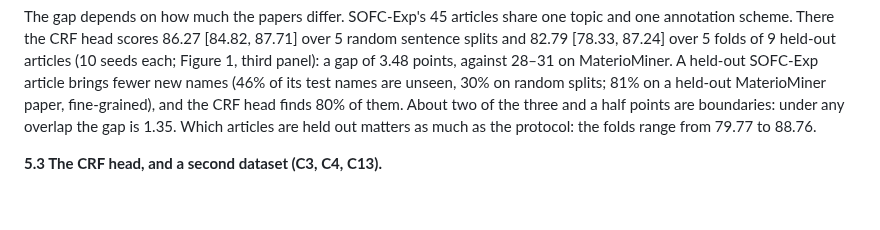
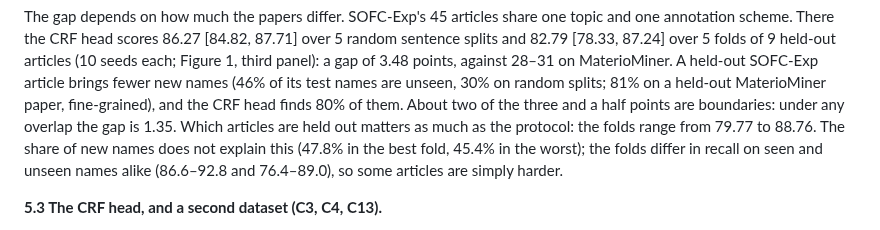
Before and after one commit to hatemadi15/AI_Research_Ontologies_GNN_GRL, a Markdown page: docs/PAPER_DRAFT.md, the part around the change. Drawn GitHub-style; blank space fills up the shorter version.

```diff
--- a/docs/PAPER_DRAFT.md
+++ b/docs/PAPER_DRAFT.md
@@ -188,7 +188,10 @@ article brings fewer new names (46% of its test names are unseen, 30% on
 random splits; 81% on a held-out MaterioMiner paper, fine-grained), and the
 CRF head finds 80% of them. About two of the three and a half points are
 boundaries: under any overlap the gap is 1.35. Which articles are held out
-matters as much as the protocol: the folds range from 79.77 to 88.76.
+matters as much as the protocol: the folds range from 79.77 to 88.76. The
+share of new names does not explain this (47.8% in the best fold, 45.4%
+in the worst); the folds differ in recall on seen and unseen names alike
+(86.6–92.8 and 76.4–89.0), so some articles are simply harder.
 
 **5.3 The CRF head, and a second dataset (C3, C4, C13).**
 - **Published split:** the CRF head scores 73.31 [72.28, 74.35] and 75.48
```
Also changed, not shown: docs/ROADMAP.md (+6 -1 lines).
